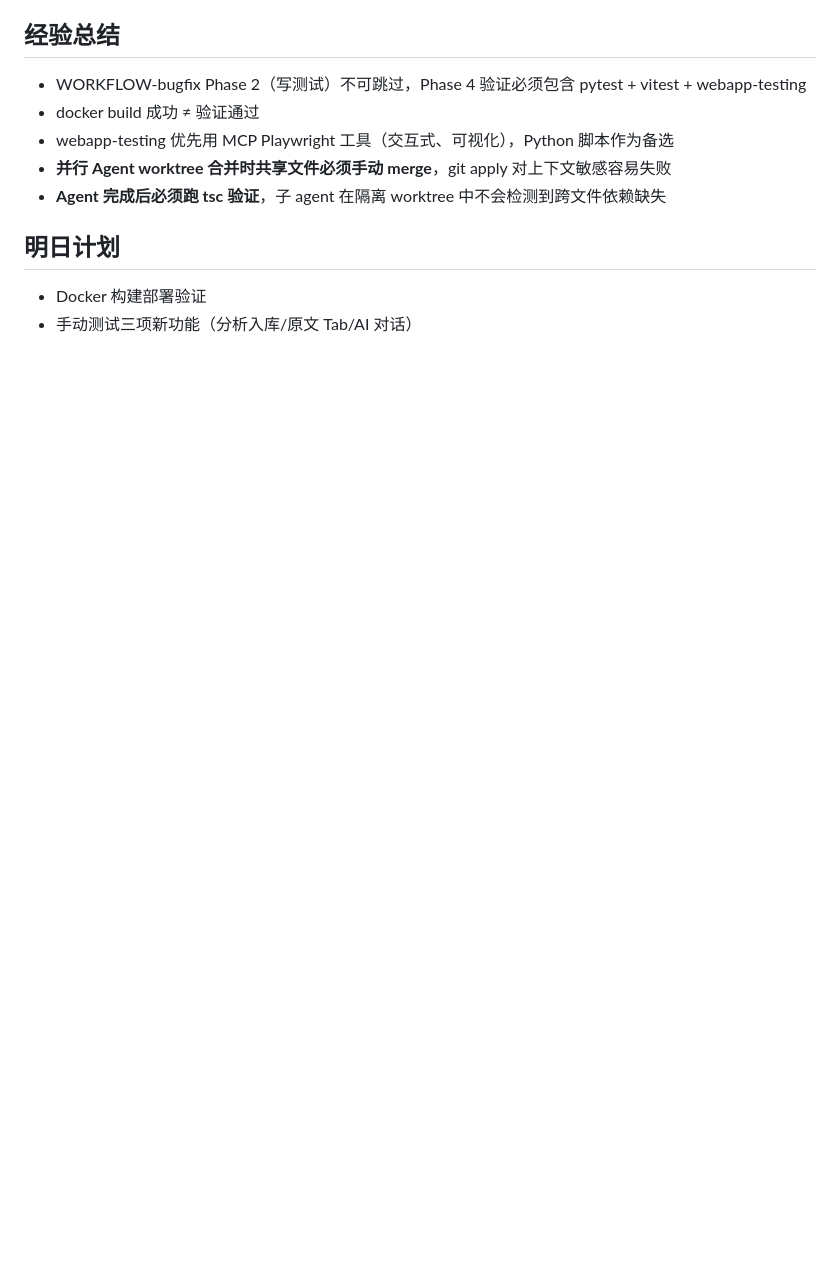
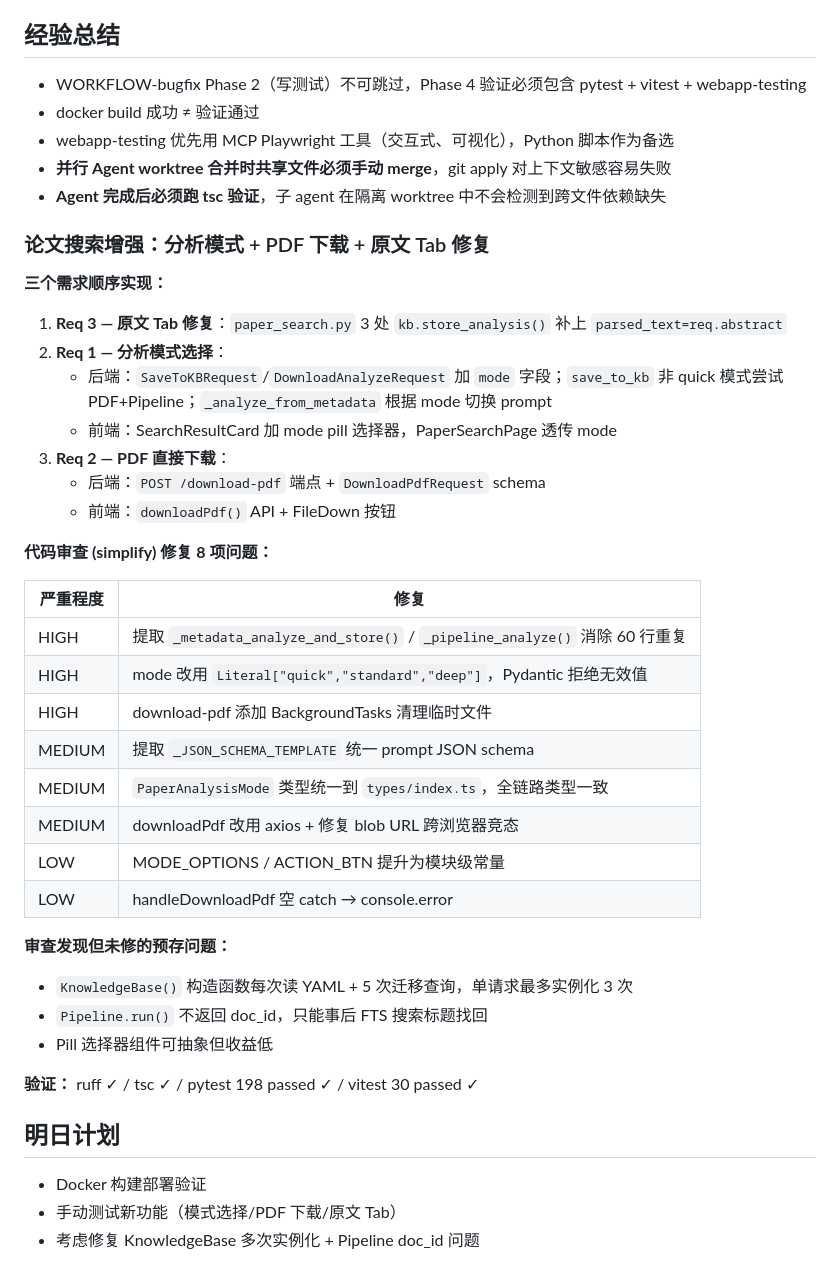
Before and after one commit to XL636/research-analysis, a Markdown page: devlogs/2026-03-02.md, the part around the change. GitHub-like rendering; blank space fills up the shorter version.

Commit message:
docs: 更新 CHANGELOG 和 devlog — 论文搜索增强 + simplify 重构
Co-Authored-By: Claude Opus 4.6 <noreply@anthropic.com>

```diff
--- a/devlogs/2026-03-02.md
+++ b/devlogs/2026-03-02.md
@@ -78,7 +78,40 @@
 - **并行 Agent worktree 合并时共享文件必须手动 merge**，git apply 对上下文敏感容易失败
 - **Agent 完成后必须跑 tsc 验证**，子 agent 在隔离 worktree 中不会检测到跨文件依赖缺失
 
+### 论文搜索增强：分析模式 + PDF 下载 + 原文 Tab 修复
+
+**三个需求顺序实现：**
+
+1. **Req 3 — 原文 Tab 修复**：`paper_search.py` 3 处 `kb.store_analysis()` 补上 `parsed_text=req.abstract`
+2. **Req 1 — 分析模式选择**：
+   - 后端：`SaveToKBRequest`/`DownloadAnalyzeRequest` 加 `mode` 字段；`save_to_kb` 非 quick 模式尝试 PDF+Pipeline；`_analyze_from_metadata` 根据 mode 切换 prompt
+   - 前端：SearchResultCard 加 mode pill 选择器，PaperSearchPage 透传 mode
+3. **Req 2 — PDF 直接下载**：
+   - 后端：`POST /download-pdf` 端点 + `DownloadPdfRequest` schema
+   - 前端：`downloadPdf()` API + FileDown 按钮
+
+**代码审查 (simplify) 修复 8 项问题：**
+
+| 严重程度 | 修复 |
+|---------|------|
+| HIGH | 提取 `_metadata_analyze_and_store()` / `_pipeline_analyze()` 消除 60 行重复 |
+| HIGH | mode 改用 `Literal["quick","standard","deep"]`，Pydantic 拒绝无效值 |
+| HIGH | download-pdf 添加 BackgroundTasks 清理临时文件 |
+| MEDIUM | 提取 `_JSON_SCHEMA_TEMPLATE` 统一 prompt JSON schema |
+| MEDIUM | `PaperAnalysisMode` 类型统一到 `types/index.ts`，全链路类型一致 |
+| MEDIUM | downloadPdf 改用 axios + 修复 blob URL 跨浏览器竞态 |
+| LOW | MODE_OPTIONS / ACTION_BTN 提升为模块级常量 |
+| LOW | handleDownloadPdf 空 catch → console.error |
+
+**审查发现但未修的预存问题：**
+- `KnowledgeBase()` 构造函数每次读 YAML + 5 次迁移查询，单请求最多实例化 3 次
+- `Pipeline.run()` 不返回 doc_id，只能事后 FTS 搜索标题找回
+- Pill 选择器组件可抽象但收益低
+
+**验证：** ruff ✓ / tsc ✓ / pytest 198 passed ✓ / vitest 30 passed ✓
+
 ## 明日计划
 
 - Docker 构建部署验证
-- 手动测试三项新功能（分析入库/原文 Tab/AI 对话）
+- 手动测试新功能（模式选择/PDF 下载/原文 Tab）
+- 考虑修复 KnowledgeBase 多次实例化 + Pipeline doc_id 问题
```
Also changed, not shown: CHANGELOG.md (+7 -0 lines).
